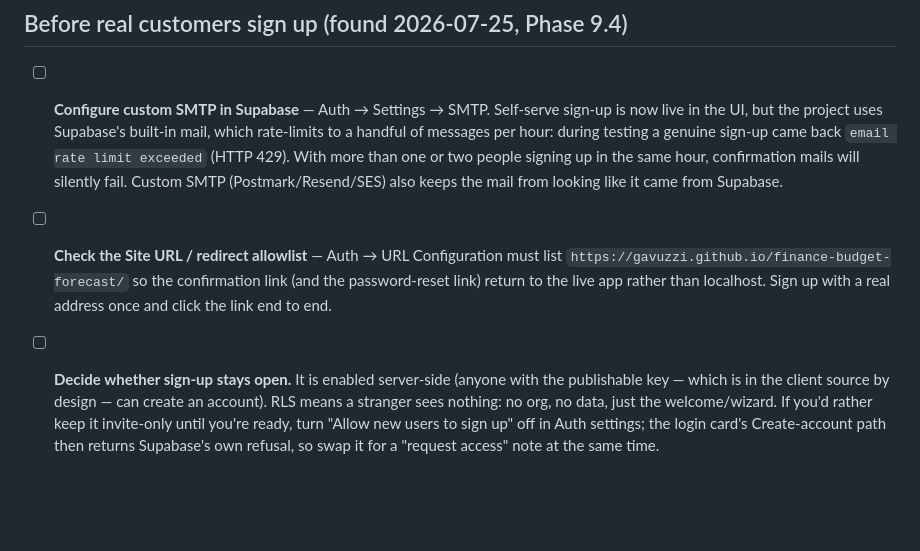
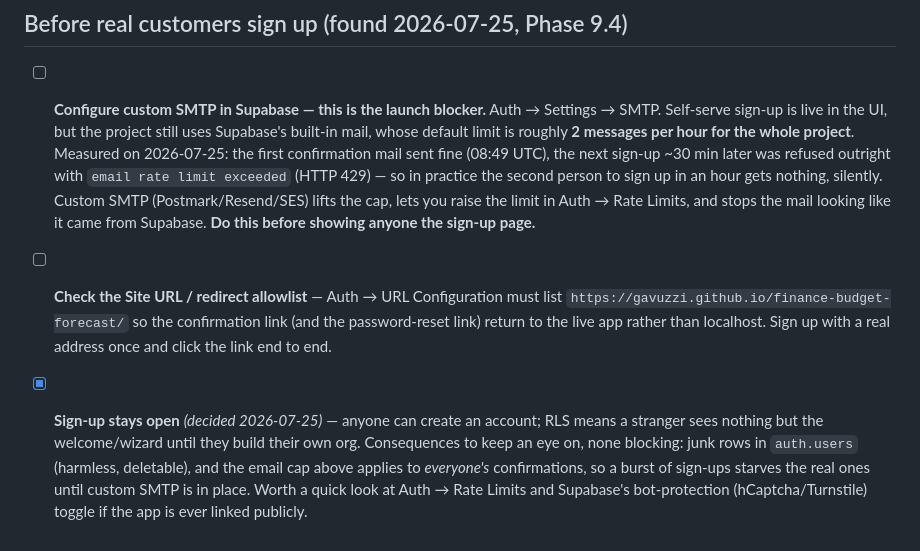
Before and after one commit to Gavuzzi/finance-budget-forecast, a Markdown page: TESTING.md, the part around the change. GitHub-like rendering; blank space fills up the shorter version.

Commit message:
TESTING: correct the email rate-limit figure (measured 2/hour, not 'a handful'); record open-signup decision
Co-Authored-By: Claude Opus 5 <noreply@anthropic.com>

```diff
--- a/TESTING.md
+++ b/TESTING.md
@@ -90,19 +90,21 @@ Everything below verified live against real Fortnox data:
 
 ## Before real customers sign up (found 2026-07-25, Phase 9.4)
 
-- [ ] **Configure custom SMTP in Supabase** — Auth → Settings → SMTP. Self-serve sign-up is
-  now live in the UI, but the project uses Supabase's built-in mail, which rate-limits to a
-  handful of messages per hour: during testing a genuine sign-up came back
-  `email rate limit exceeded` (HTTP 429). With more than one or two people signing up in the
-  same hour, confirmation mails will silently fail. Custom SMTP (Postmark/Resend/SES) also
-  keeps the mail from looking like it came from Supabase.
+- [ ] **Configure custom SMTP in Supabase — this is the launch blocker.** Auth → Settings →
+  SMTP. Self-serve sign-up is live in the UI, but the project still uses Supabase's built-in
+  mail, whose default limit is roughly **2 messages per hour for the whole project**. Measured
+  on 2026-07-25: the first confirmation mail sent fine (08:49 UTC), the next sign-up ~30 min
+  later was refused outright with `email rate limit exceeded` (HTTP 429) — so in practice the
+  second person to sign up in an hour gets nothing, silently. Custom SMTP (Postmark/Resend/SES)
+  lifts the cap, lets you raise the limit in Auth → Rate Limits, and stops the mail looking
+  like it came from Supabase. **Do this before showing anyone the sign-up page.**
 - [ ] **Check the Site URL / redirect allowlist** — Auth → URL Configuration must list
   `https://gavuzzi.github.io/finance-budget-forecast/` so the confirmation link (and the
   password-reset link) return to the live app rather than localhost. Sign up with a real
   address once and click the link end to end.
-- [ ] **Decide whether sign-up stays open.** It is enabled server-side (anyone with the
-  publishable key — which is in the client source by design — can create an account). RLS
-  means a stranger sees nothing: no org, no data, just the welcome/wizard. If you'd rather
-  keep it invite-only until you're ready, turn "Allow new users to sign up" off in Auth
-  settings; the login card's Create-account path then returns Supabase's own refusal, so
-  swap it for a "request access" note at the same time.
+- [x] **Sign-up stays open** *(decided 2026-07-25)* — anyone can create an account; RLS means
+  a stranger sees nothing but the welcome/wizard until they build their own org. Consequences
+  to keep an eye on, none blocking: junk rows in `auth.users` (harmless, deletable), and the
+  email cap above applies to *everyone's* confirmations, so a burst of sign-ups starves the
+  real ones until custom SMTP is in place. Worth a quick look at Auth → Rate Limits and
+  Supabase's bot-protection (hCaptcha/Turnstile) toggle if the app is ever linked publicly.
```
